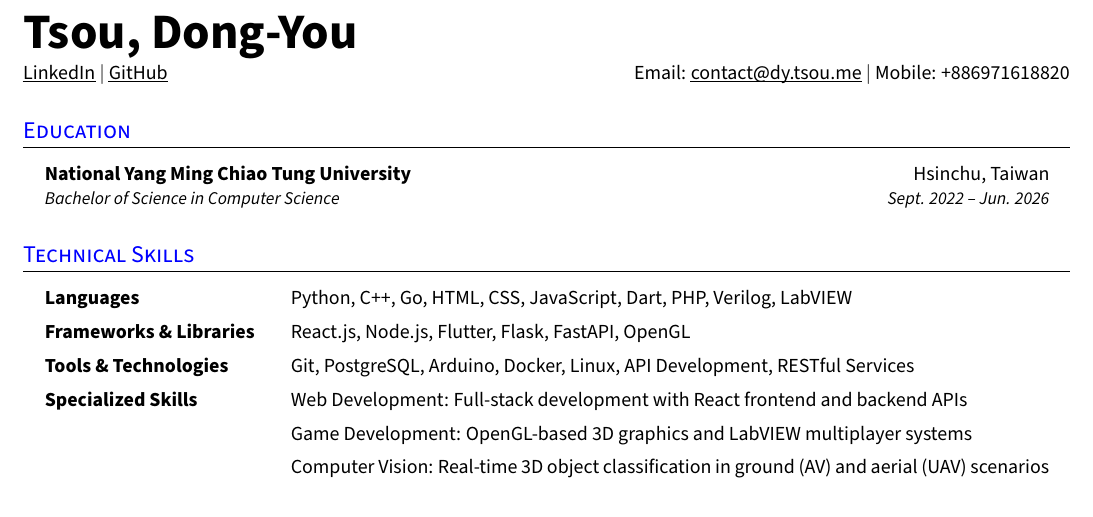
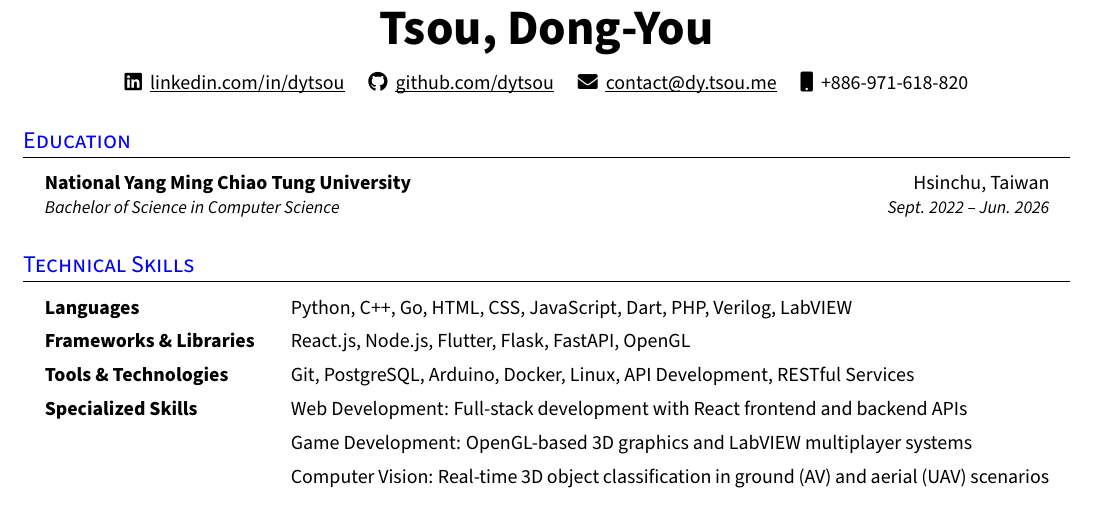
Before and after one commit to dytsou/resume, a LaTeX CV (latex/resume.tex): part of the page, cut so that both start at the same text. Compiled offline with pdfLaTeX.

Commit message:
feat: enhance resume layout with Font Awesome icons

```diff
--- a/latex/resume.tex
+++ b/latex/resume.tex
@@ -26,6 +26,8 @@
 \usepackage[empty]{fullpage} % sets margins to one inch and removes headers, footers etc..
 
 \usepackage[hidelinks]{hyperref} % removes color and shadow of hyperlinks
+
+\usepackage{fontawesome5}
 
 \usepackage[normalem]{ulem} % provides "\ul" (uline) command which will break at line breaks
 
@@ -166,14 +168,18 @@
 %-----------CONTACT DETAILS------------------
 % Make sure all the details are correct, you can add more links in the first row of second column if needed
 
-\begin{tabular*}{\textwidth}{l@{\extracolsep{\fill}}r}
-  \textbf{\Huge Tsou, Dong-You \vspace{2pt}}  \\ % row = 1, col = 2
-  \href{https://www.linkedin.com/in/dytsou/}{\uline{LinkedIn}} $|$ % row = 2, col = 1
-  \href{https://github.com/dytsou/}{\uline{GitHub}}  % row = 2, col = 1
-   &
-  Email: \href{mailto:contact@dy.tsou.me}{\uline{contact@dy.tsou.me}} $|$ % row = 2, col = 2
-  Mobile: +886971618820 \\ % row = 2, col = 2
-\end{tabular*}
+\begin{tabularx}{\textwidth}{>{\centering\arraybackslash}X >{\centering\arraybackslash}X}
+  \textbf{\Huge Tsou, Dong-You} \\[10pt]
+  \href{https://www.linkedin.com/in/dytsou/}{\faLinkedin~ \uline{linkedin.com/in/dytsou}}
+  \hspace{8pt}
+  \href{https://github.com/dytsou/}{\faGithub~ \uline{github.com/dytsou}}
+  \hspace{8pt}
+  \href{mailto:contact@dy.tsou.me}{\faEnvelope~ \uline{contact@dy.tsou.me}}
+  \hspace{8pt}
+  \faMobile~ +886-971-618-820 \\
+\end{tabularx}
+
+
 %--------------------------------------------
 
 %-----------EDUCATION-------------------------
```
